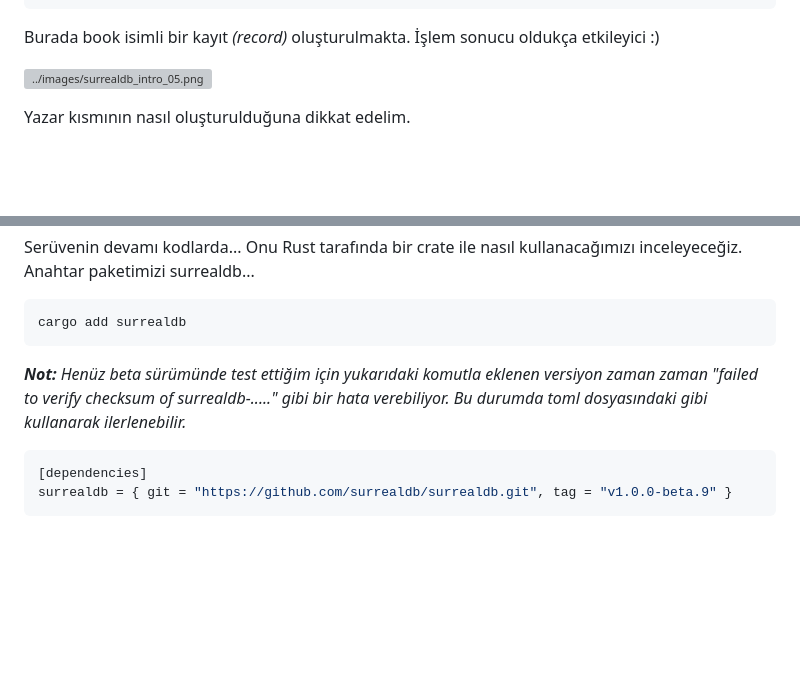
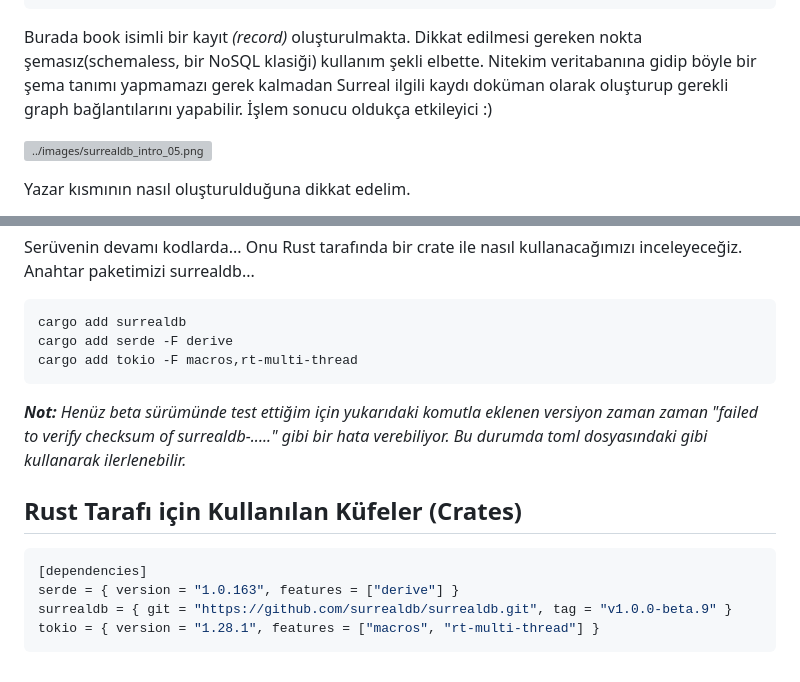
Before and after one commit to buraksenyurt/rust-farm, a Markdown page: Practices/surrealdb-intro/Readme.md, 2 parts joined by grey strips. Rendered like a GitHub page; blank space fills up the shorter version; grey boxes are pictures that could not be loaded.

Commit message:
Updated readme document.

````diff
--- a/Practices/surrealdb-intro/Readme.md
+++ b/Practices/surrealdb-intro/Readme.md
@@ -54,7 +54,7 @@ CREATE book SET
     created_at = time::now()
 ```
 
-Burada book isimli bir kayıt _(record)_ oluşturulmakta. İşlem sonucu oldukça etkileyici :)
+Burada book isimli bir kayıt _(record)_ oluşturulmakta. Dikkat edilmesi gereken nokta şemasız(schemaless, bir NoSQL klasiği) kullanım şekli elbette. Nitekim veritabanına gidip böyle bir şema tanımı yapmamazı gerek kalmadan Surreal ilgili kaydı doküman olarak oluşturup gerekli graph bağlantılarını yapabilir. İşlem sonucu oldukça etkileyici :)
 
 ![../images/surrealdb_intro_05.png](../images/surrealdb_intro_05.png)
 
@@ -78,11 +78,17 @@ Serüvenin devamı kodlarda... Onu Rust tarafında bir crate ile nasıl kullanac
 
 ```bash
 cargo add surrealdb
+cargo add serde -F derive
+cargo add tokio -F macros,rt-multi-thread
 ```
 
 _**Not:** Henüz beta sürümünde test ettiğim için yukarıdaki komutla eklenen versiyon zaman zaman "failed to verify checksum of surrealdb-....." gibi bir hata verebiliyor. Bu durumda toml dosyasındaki gibi kullanarak ilerlenebilir._
 
+## Rust Tarafı için Kullanılan Küfeler (Crates)
+
 ```toml
 [dependencies]
+serde = { version = "1.0.163", features = ["derive"] }
 surrealdb = { git = "https://github.com/surrealdb/surrealdb.git", tag = "v1.0.0-beta.9" }
+tokio = { version = "1.28.1", features = ["macros", "rt-multi-thread"] }
 ```
````
